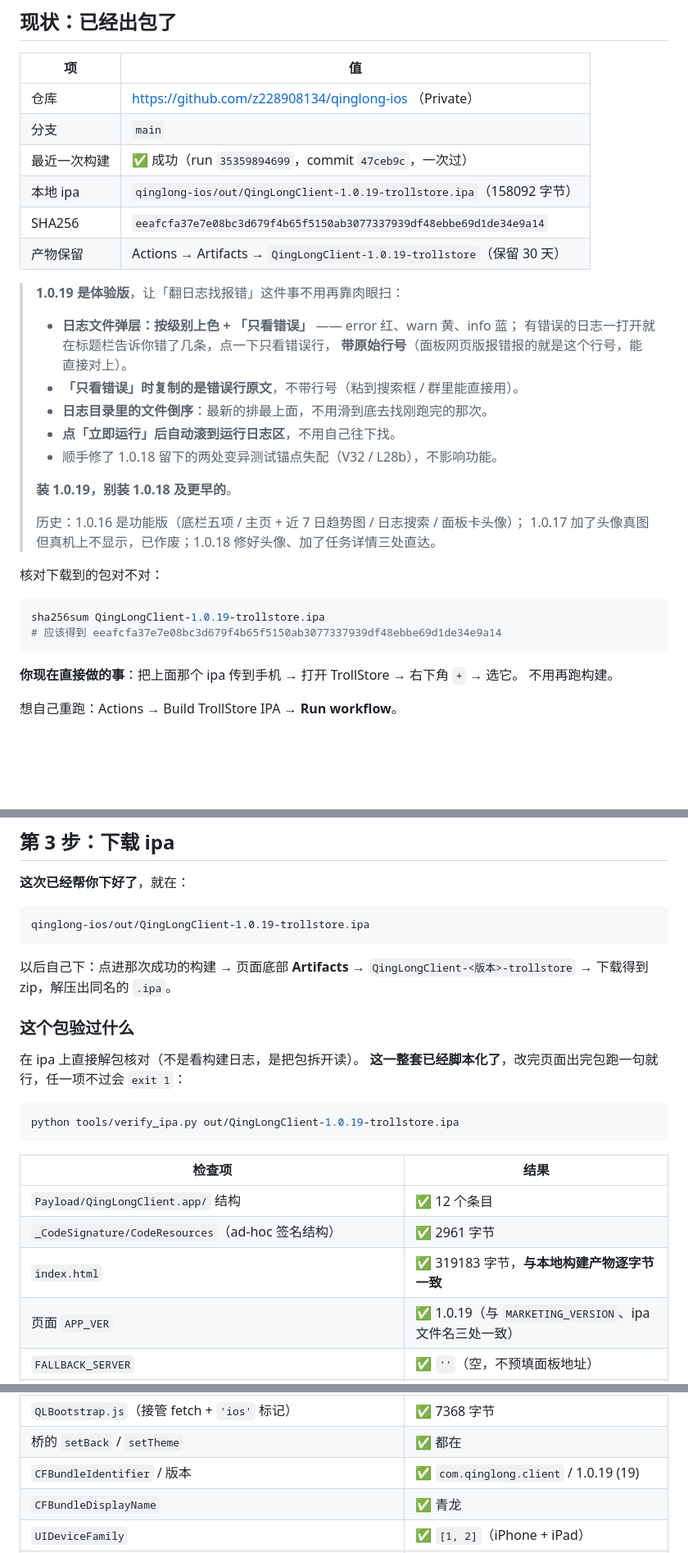
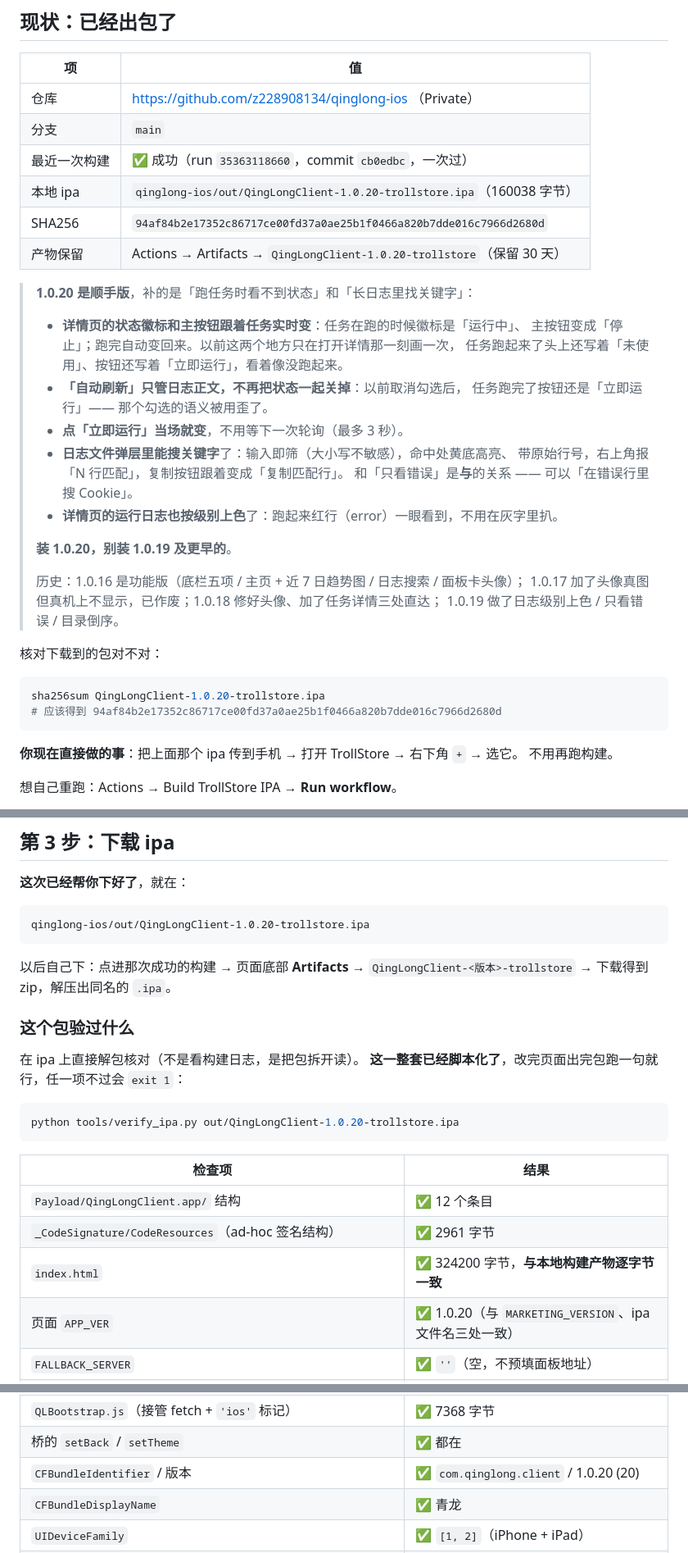
Before and after one commit to z228908134/qinglong-ios, a Markdown page: BUILD-IPA.md, 3 parts joined by grey strips. Shown at 82% size. Drawn GitHub-style; blank space fills up the shorter version.

Commit message:
docs: 现状与验货清单更新到 1.0.20

````diff
--- a/BUILD-IPA.md
+++ b/BUILD-IPA.md
@@ -15,30 +15,34 @@
 |---|---|
 | 仓库 | https://github.com/z228908134/qinglong-ios （Private） |
 | 分支 | `main` |
-| 最近一次构建 | ✅ 成功（run `35359894699`，commit `47ceb9c`，一次过） |
-| 本地 ipa | `qinglong-ios/out/QingLongClient-1.0.19-trollstore.ipa`（158092 字节） |
-| SHA256 | `eeafcfa37e7e08bc3d679f4b65f5150ab3077337939df48ebbe69d1de34e9a14` |
-| 产物保留 | Actions → Artifacts → `QingLongClient-1.0.19-trollstore`（保留 30 天） |
+| 最近一次构建 | ✅ 成功（run `35363118660`，commit `cb0edbc`，一次过） |
+| 本地 ipa | `qinglong-ios/out/QingLongClient-1.0.20-trollstore.ipa`（160038 字节） |
+| SHA256 | `94af84b2e17352c86717ce00fd37a0ae25b1f0466a820b7dde016c7966d2680d` |
+| 产物保留 | Actions → Artifacts → `QingLongClient-1.0.20-trollstore`（保留 30 天） |
 
-> **1.0.19 是体验版**，让「翻日志找报错」这件事不用再靠肉眼扫：
-> - **日志文件弹层：按级别上色 + 「只看错误」** —— error 红、warn 黄、info 蓝；
->   有错误的日志一打开就在标题栏告诉你错了几条，点一下只看错误行，
->   **带原始行号**（面板网页版报错报的就是这个行号，能直接对上）。
-> - **「只看错误」时复制的是错误行原文**，不带行号（粘到搜索框 / 群里能直接用）。
-> - **日志目录里的文件倒序**：最新的排最上面，不用滑到底去找刚跑完的那次。
-> - **点「立即运行」后自动滚到运行日志区**，不用自己往下找。
-> - 顺手修了 1.0.18 留下的两处变异测试锚点失配（V32 / L28b），不影响功能。
+> **1.0.20 是顺手版**，补的是「跑任务时看不到状态」和「长日志里找关键字」：
+> - **详情页的状态徽标和主按钮跟着任务实时变**：任务在跑的时候徽标是「运行中」、
+>   主按钮变成「停止」；跑完自动变回来。以前这两个地方只在打开详情那一刻画一次，
+>   任务跑起来了头上还写着「未使用」、按钮还写着「立即运行」，看着像没跑起来。
+> - **「自动刷新」只管日志正文，不再把状态一起关掉**：以前取消勾选后，
+>   任务跑完了按钮还是「立即运行」—— 那个勾选的语义被用歪了。
+> - **点「立即运行」当场就变**，不用等下一次轮询（最多 3 秒）。
+> - **日志文件弹层里能搜关键字**了：输入即筛（大小写不敏感），命中处黄底高亮、
+>   带原始行号，右上角报「N 行匹配」，复制按钮跟着变成「复制匹配行」。
+>   和「只看错误」是**与**的关系 —— 可以「在错误行里搜 Cookie」。
+> - **详情页的运行日志也按级别上色**了：跑起来红行（error）一眼看到，不用在灰字里扒。
 >
-> **装 1.0.19，别装 1.0.18 及更早的**。
+> **装 1.0.20，别装 1.0.19 及更早的**。
 >
 > 历史：1.0.16 是功能版（底栏五项 / 主页 + 近 7 日趋势图 / 日志搜索 / 面板卡头像）；
-> 1.0.17 加了头像真图但真机上不显示，已作废；1.0.18 修好头像、加了任务详情三处直达。
+> 1.0.17 加了头像真图但真机上不显示，已作废；1.0.18 修好头像、加了任务详情三处直达；
+> 1.0.19 做了日志级别上色 / 只看错误 / 目录倒序。
 
 核对下载到的包对不对：
 
 ```bash
-sha256sum QingLongClient-1.0.19-trollstore.ipa
-# 应该得到 eeafcfa37e7e08bc3d679f4b65f5150ab3077337939df48ebbe69d1de34e9a14
+sha256sum QingLongClient-1.0.20-trollstore.ipa
+# 应该得到 94af84b2e17352c86717ce00fd37a0ae25b1f0466a820b7dde016c7966d2680d
 ```
 
 **你现在直接做的事**：把上面那个 ipa 传到手机 → 打开 TrollStore → 右下角 `+` → 选它。
@@ -208,7 +212,7 @@ GitHub → Settings → Developer settings → Personal access tokens → **Toke
 **这次已经帮你下好了**，就在：
 
 ```
-qinglong-ios/out/QingLongClient-1.0.19-trollstore.ipa
+qinglong-ios/out/QingLongClient-1.0.20-trollstore.ipa
 ```
 
 以后自己下：点进那次成功的构建 → 页面底部 **Artifacts** → `QingLongClient-<版本>-trollstore`
@@ -220,15 +224,15 @@ qinglong-ios/out/QingLongClient-1.0.19-trollstore.ipa
 **这一整套已经脚本化了**，改完页面出完包跑一句就行，任一项不过会 `exit 1`：
 
 ```bash
-python tools/verify_ipa.py out/QingLongClient-1.0.19-trollstore.ipa
+python tools/verify_ipa.py out/QingLongClient-1.0.20-trollstore.ipa
 ```
 
 | 检查项 | 结果 |
 |---|---|
 | `Payload/QingLongClient.app/` 结构 | ✅ 12 个条目 |
 | `_CodeSignature/CodeResources`（ad-hoc 签名结构） | ✅ 2961 字节 |
-| `index.html` | ✅ 319183 字节，**与本地构建产物逐字节一致** |
-| 页面 `APP_VER` | ✅ 1.0.19（与 `MARKETING_VERSION`、ipa 文件名三处一致） |
+| `index.html` | ✅ 324200 字节，**与本地构建产物逐字节一致** |
+| 页面 `APP_VER` | ✅ 1.0.20（与 `MARKETING_VERSION`、ipa 文件名三处一致） |
 | `FALLBACK_SERVER` | ✅ `''`（空，不预填面板地址） |
 | 页面里有无硬编码真实公网 IP | ✅ 无（只有示例 `1.2.3.4`、回环 `127.0.0.1`、输入框 placeholder `192.168.1.10`） |
 | 应用设置（列表 / 8 项权限枚举 / 保留名 / 删除走 id 数组 / 密钥默认打码） | ✅ 5 个锚点全在 |
@@ -253,7 +259,7 @@ python tools/verify_ipa.py out/QingLongClient-1.0.19-trollstore.ipa
 | 字号缩放变量 | ✅ `--fs` 在 |
 | `QLBootstrap.js`（接管 fetch + `'ios'` 标记） | ✅ 7368 字节 |
 | 桥的 `setBack` / `setTheme` | ✅ 都在 |
-| `CFBundleIdentifier` / 版本 | ✅ `com.qinglong.client` / 1.0.19 (19) |
+| `CFBundleIdentifier` / 版本 | ✅ `com.qinglong.client` / 1.0.20 (20) |
 | `CFBundleDisplayName` | ✅ 青龙 |
 | `UIDeviceFamily` | ✅ `[1, 2]`（iPhone + iPad） |
 | `MinimumOSVersion` | ✅ 15.0 |
````
Also changed, not shown: other parts of BUILD-IPA.md (+3 -1 lines), README.md (+2 -2 lines).
